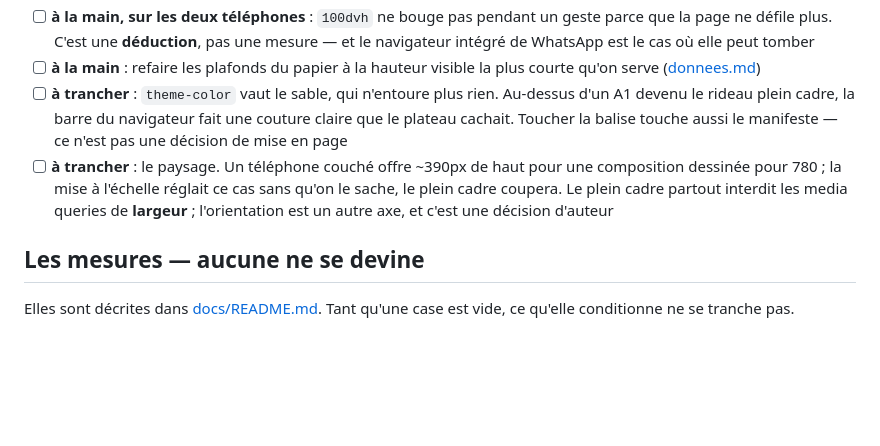
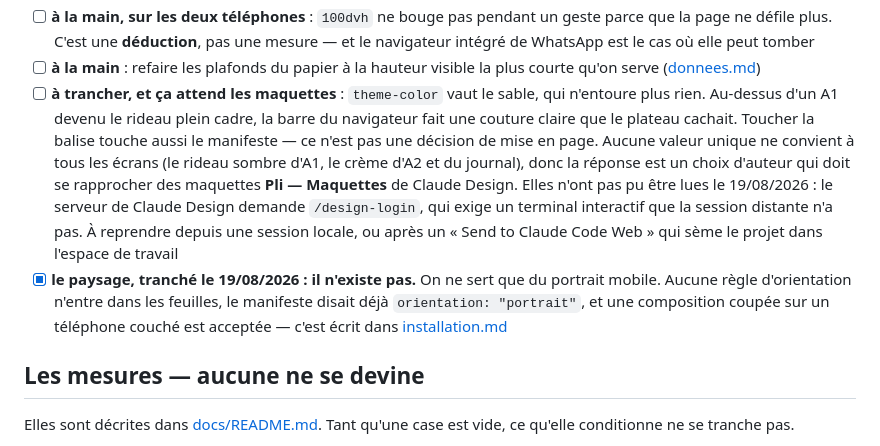
Before and after one commit to Leo-BERNARD38/Pli, a Markdown page: .claude/chantier.md, the part around the change. Drawn GitHub-style; blank space fills up the shorter version.

Commit message:
socle: le paysage n'existe pas, et c'est écrit
On ne sert que du portrait mobile. Aucune règle d'orientation n'entre dans les
feuilles : un pli qui défile aurait cassé la première des cinq règles, une invite à
redresser aurait ajouté un écran qu'aucune maquette ne dessine.

theme-color reste ouvert, et change de nature : c'est une question de design, à
rapprocher des maquettes de Claude Design, qui ne se lisent pas depuis une session
distante.

Co-Authored-By: Claude Opus 5 <noreply@anthropic.com>
Claude-Session: https://claude.ai/code/session_01KsgeVFwhApEEF3eRPjE2Q9

```diff
--- a/.claude/chantier.md
+++ b/.claude/chantier.md
@@ -314,14 +314,21 @@ cadre, l'atelier et son clavier, le contraste, la doc.
       navigateur intégré de WhatsApp est le cas où elle peut tomber
 - [ ] **à la main** : refaire les plafonds du papier à la hauteur visible la plus courte
       qu'on serve ([donnees.md](../docs/donnees.md#ce-que-le-papier-peut-porter--mesuré-pas-estimé))
-- [ ] **à trancher** : `theme-color` vaut le sable, qui n'entoure plus rien. Au-dessus d'un
-      A1 devenu le rideau plein cadre, la barre du navigateur fait une couture claire que
-      le plateau cachait. Toucher la balise touche aussi le manifeste — ce n'est pas une
-      décision de mise en page
-- [ ] **à trancher** : le paysage. Un téléphone couché offre ~390px de haut pour une
-      composition dessinée pour 780 ; la mise à l'échelle réglait ce cas sans qu'on le
-      sache, le plein cadre coupera. Le plein cadre partout interdit les media queries de
-      **largeur** ; l'orientation est un autre axe, et c'est une décision d'auteur
+- [ ] **à trancher, et ça attend les maquettes** : `theme-color` vaut le sable, qui
+      n'entoure plus rien. Au-dessus d'un A1 devenu le rideau plein cadre, la barre du
+      navigateur fait une couture claire que le plateau cachait. Toucher la balise touche
+      aussi le manifeste — ce n'est pas une décision de mise en page. Aucune valeur unique
+      ne convient à tous les écrans (le rideau sombre d'A1, le crème d'A2 et du journal),
+      donc la réponse est un choix d'auteur qui doit se rapprocher des maquettes
+      **Pli — Maquettes** de Claude Design. Elles n'ont pas pu être lues le 19/08/2026 : le
+      serveur de Claude Design demande `/design-login`, qui exige un terminal interactif que
+      la session distante n'a pas. À reprendre depuis une session locale, ou après un « Send
+      to Claude Code Web » qui sème le projet dans l'espace de travail
+- [x] **le paysage, tranché le 19/08/2026 : il n'existe pas.** On ne sert que du portrait
+      mobile. Aucune règle d'orientation n'entre dans les feuilles, le manifeste disait déjà
+      `orientation: "portrait"`, et une composition coupée sur un téléphone couché est
+      acceptée — c'est écrit dans
+      [installation.md](../docs/installation.md#le-manifeste-et-les-icônes)
 
 ## Les mesures — aucune ne se devine
 
```
Also changed, not shown: .claude/decisions.md (+9 -0 lines), docs/installation.md (+6 -0 lines).
